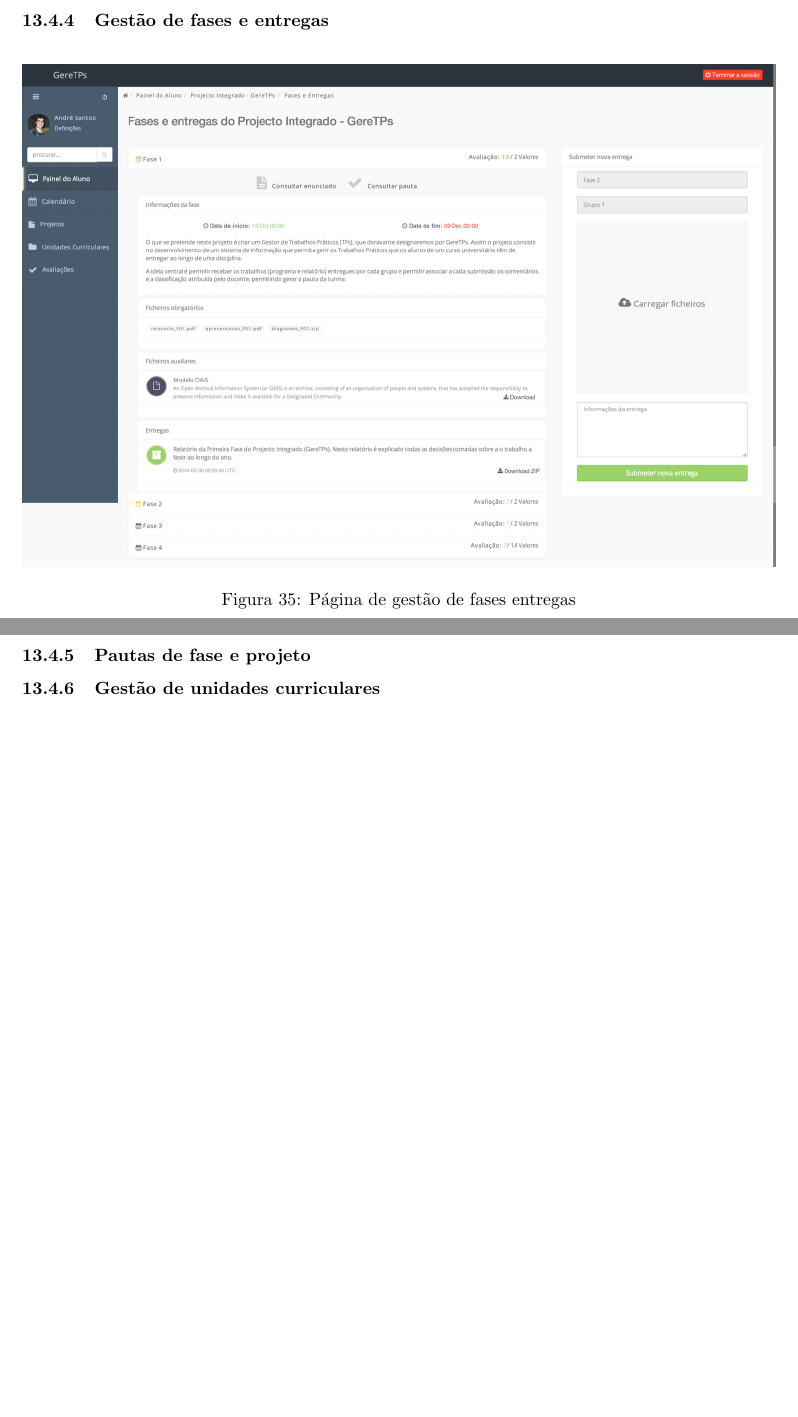
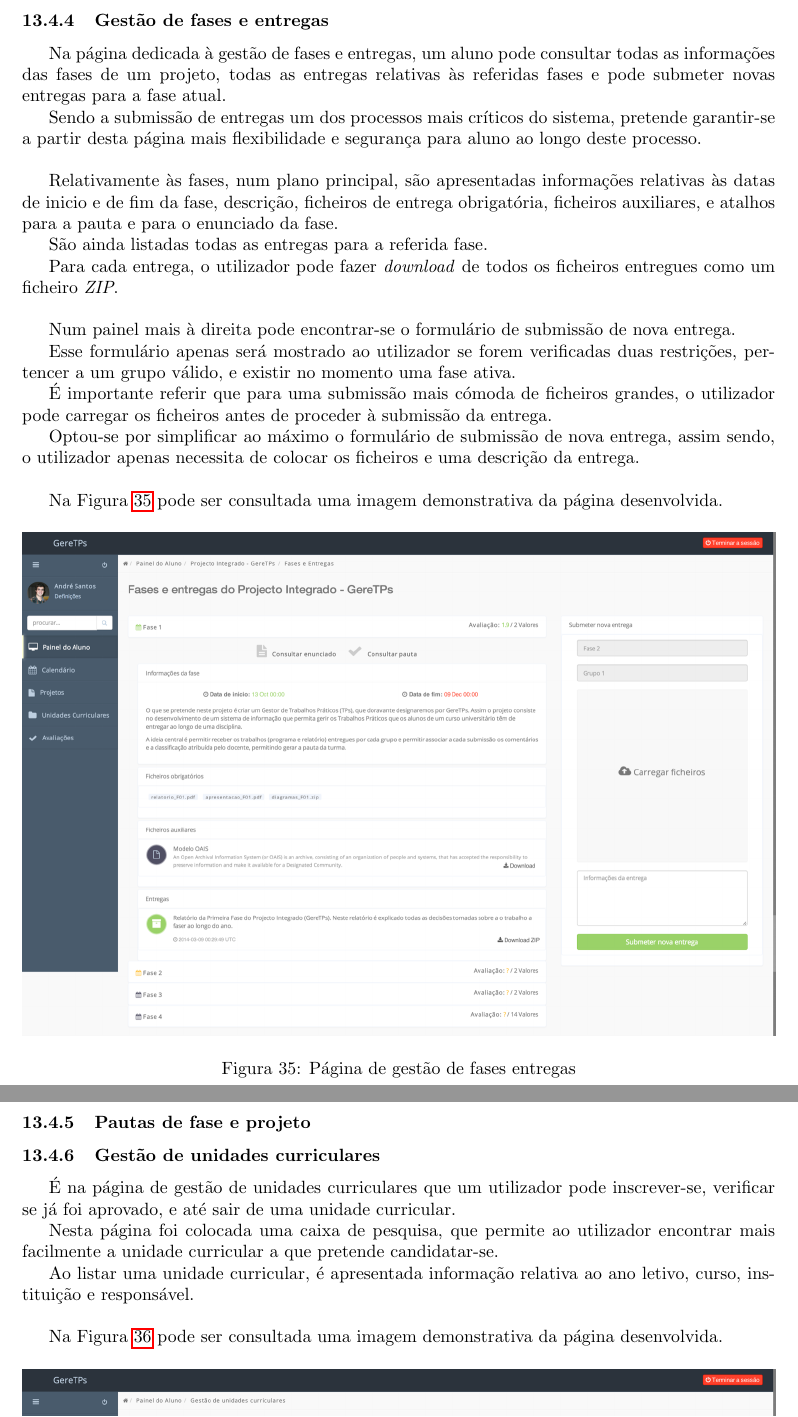
Before and after one commit to danielcarvalhopt/geretps, a LaTeX paper (main.tex, which reads sections/implementacao/alunos/entregas.tex, sections/implementacao/alunos/ucs.tex): two parts of pages 47 and 48 of 49, joined at a grey line, cut so that both start at the same text, the shorter picture padded with empty space. Compiled offline with pdfLaTeX.

Commit message:
Páginas de gestão de fases e entregas e gestão de unidades curriculares

```diff
--- a/sections/implementacao/alunos/entregas.tex
+++ b/sections/implementacao/alunos/entregas.tex
@@ -1,4 +1,24 @@
 \subsubsection{Gestão de fases e entregas}
+
+Na página dedicada à gestão de fases e entregas, um aluno pode consultar todas as informações das fases de um projeto, todas as entregas relativas às referidas fases e pode submeter novas entregas para a fase atual.
+
+Sendo a submissão de entregas um dos processos mais críticos do sistema, pretende garantir-se a partir desta página mais flexibilidade e segurança para aluno ao longo deste processo.\\
+
+Relativamente às fases, num plano principal, são apresentadas informações relativas às datas de inicio e de fim da fase, descrição, ficheiros de entrega obrigatória, ficheiros auxiliares, e atalhos para a pauta e para o enunciado da fase.
+
+São ainda listadas todas as entregas para a referida fase.
+
+Para cada entrega, o utilizador pode fazer \textit{download} de todos os ficheiros entregues como um ficheiro \textit{ZIP}.\\
+
+Num painel mais à direita pode encontrar-se o formulário de submissão de nova entrega.
+
+Esse formulário apenas será mostrado ao utilizador se forem verificadas duas restrições, pertencer a um grupo válido, e existir no momento uma fase ativa.
+
+É importante referir que para uma submissão mais cómoda de ficheiros grandes, o utilizador pode carregar os ficheiros antes de proceder à submissão da entrega.
+
+Optou-se por simplificar ao máximo o formulário de submissão de nova entrega, assim sendo, o utilizador apenas necessita de colocar os ficheiros e uma descrição da entrega.\\
+
+Na Figura~\ref{fig:student_deliveries} pode ser consultada uma imagem demonstrativa da página desenvolvida.
 
 \begin{figure}[H]
   \centering
--- a/sections/implementacao/alunos/ucs.tex
+++ b/sections/implementacao/alunos/ucs.tex
@@ -1,4 +1,12 @@
 \subsubsection{Gestão de unidades curriculares}
+
+É na página de gestão de unidades curriculares que um utilizador pode inscrever-se, verificar se já foi aprovado, e até sair de uma unidade curricular.
+
+Nesta página foi colocada uma caixa de pesquisa, que permite ao utilizador encontrar mais facilmente a unidade curricular a que pretende candidatar-se.
+
+Ao listar uma unidade curricular, é apresentada informação relativa ao ano letivo, curso, instituição e responsável.\\
+
+Na Figura~\ref{fig:student_subjects} pode ser consultada uma imagem demonstrativa da página desenvolvida.
 
 \begin{figure}[H]
   \centering
```
